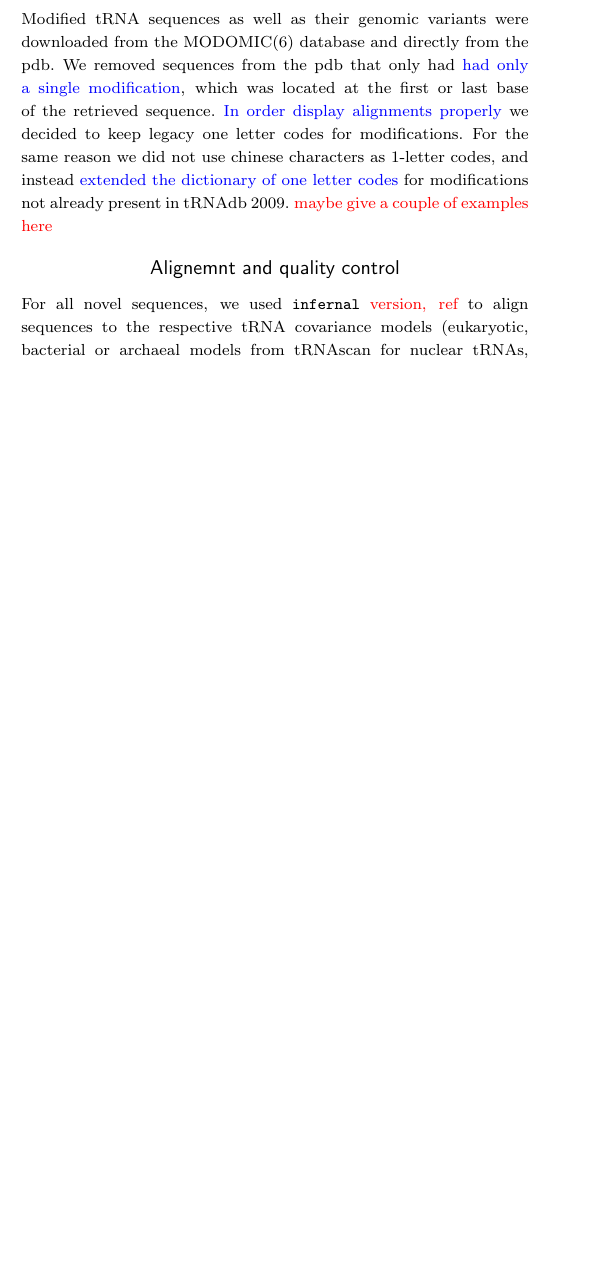
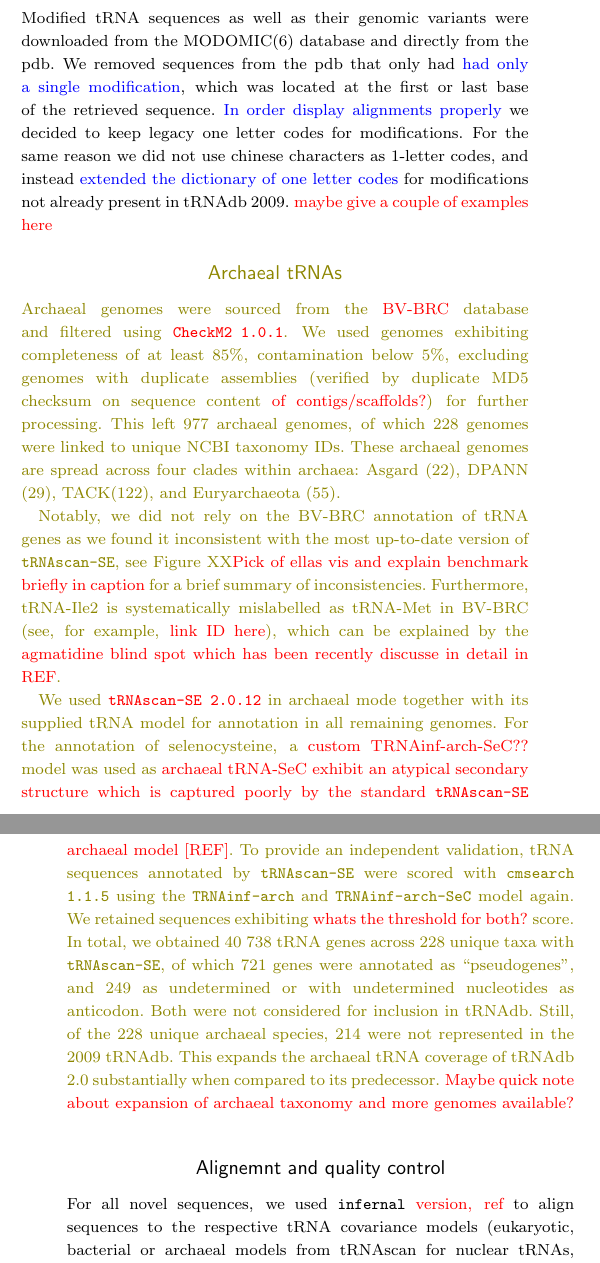
Before and after one commit to bernilingS/tRNAdb2026, a LaTeX paper (trnaDB.tex): part of one column of page 2 of 4 before the commit and two parts of the columns of pages 2 and 3 of 5 after it, the two joined at a grey line, cut so that both start at the same text, the shorter picture padded with empty space. Compiled offline with pdfLaTeX; a LaTeX package or settings file that is missing is left out.

Commit message:
uff; rough draft ella archaeal stuff - AM I QUALIFIED?

```diff
--- a/trnaDB.tex
+++ b/trnaDB.tex
@@ -250,6 +250,15 @@ decided to keep legacy one letter codes for modifications. For the same
 reason we did not use chinese characters as 1-letter codes, and instead
 \PFS{extended the dictionary of one letter codes} for modifications not
 already present in tRNAdb 2009. \TODO{maybe give a couple of examples here}
+
+\BJS{
+\subsection{Archaeal tRNAs}
+Archaeal genomes were sourced from the  \TODO{BV-BRC} database and filtered using \TODO{\texttt{CheckM2 1.0.1}}. We used genomes exhibiting completeness of at least $85\%$, contamination below $5\%$, excluding genomes with duplicate assemblies (verified by duplicate MD5 checksum on sequence content \TODO{of contigs/scaffolds?}) for further processing. This left $977$ archaeal genomes, of which $228$ genomes were linked to unique NCBI taxonomy IDs. These archaeal genomes are spread across four clades within archaea: Asgard (22), DPANN (29), TACK(122), and Euryarchaeota (55).
+
+Notably, we did not rely on the BV-BRC annotation of tRNA genes as we found it inconsistent with the most up-to-date version of \texttt{tRNAscan-SE}, see Figure XX\TODO{Pick of ellas vis and explain benchmark briefly in caption} for a brief summary of inconsistencies. Furthermore, tRNA-Ile2 is systematically mislabelled as tRNA-Met in BV-BRC (see, for example, \TODO{link ID here}), which can be explained by the \TODO{agmatidine blind spot which has been recently discusse in detail in REF}.
+
+We used \TODO{\texttt{tRNAscan-SE 2.0.12}} in archaeal mode together with its supplied tRNA model for annotation in all remaining genomes. For the annotation of selenocysteine, a \TODO{custom TRNAinf-arch-SeC??} model was used as \TODO{archaeal tRNA-SeC exhibit an atypical secondary structure which is captured poorly by the standard \texttt{tRNAscan-SE} archaeal model [REF]}. To provide an independent validation, tRNA sequences annotated by \texttt{tRNAscan-SE} were scored with \texttt{cmsearch 1.1.5} using the \texttt{TRNAinf-arch} and \texttt{TRNAinf-arch-SeC} model again. We retained sequences exhibiting \TODO{whats the threshold for both?} score. In total, we obtained $40\ 738$ tRNA genes across $228$ unique taxa with \texttt{tRNAscan-SE}, of which $721$ genes were annotated as ``pseudogenes'', and $249$ as undetermined or with undetermined nucleotides as anticodon. Both were not considered for inclusion in tRNAdb. Still, of the $228$ unique archaeal species, $214$ were not represented in the 2009 tRNAdb. This expands the archaeal tRNA coverage of tRNAdb 2.0 substantially when compared to its predecessor. \TODO{Maybe quick note about expansion of archaeal taxonomy and more genomes available?}
+}
 
 \subsection{Alignemnt and quality control}
 For all novel sequences, we used \texttt{infernal} \TODO{version, ref} to align sequences to
```
